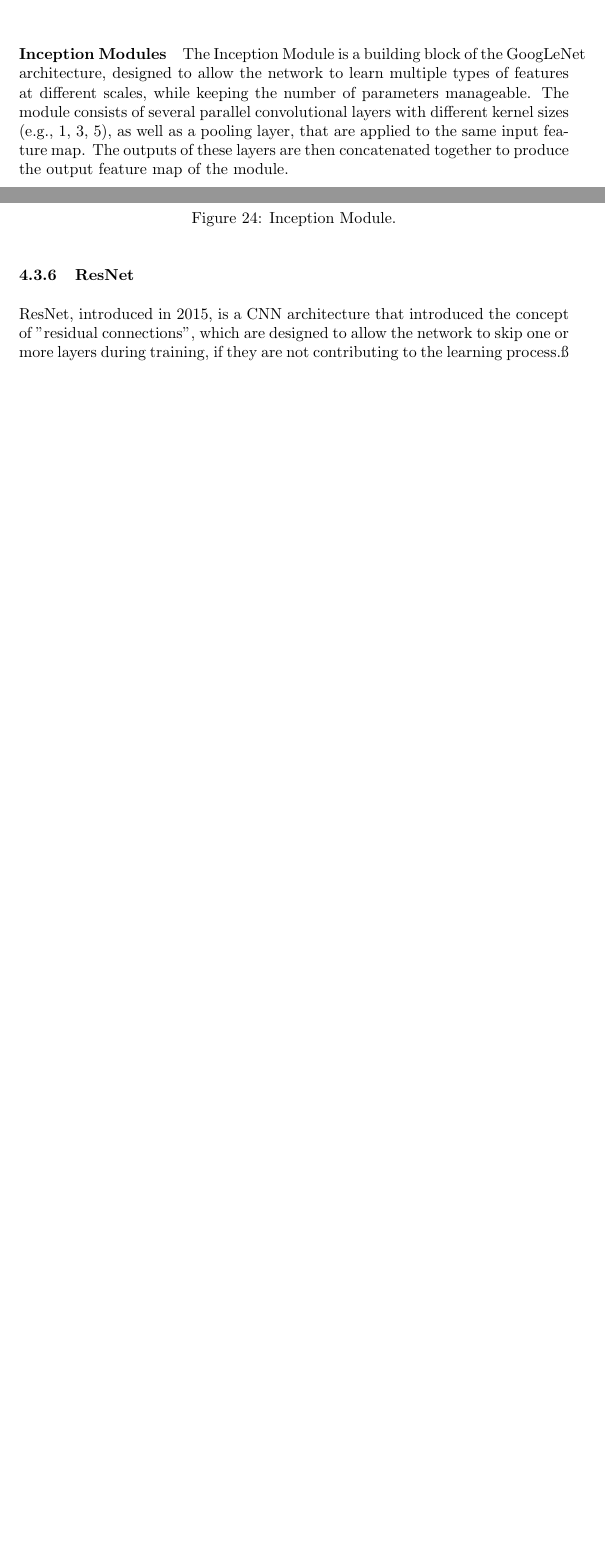
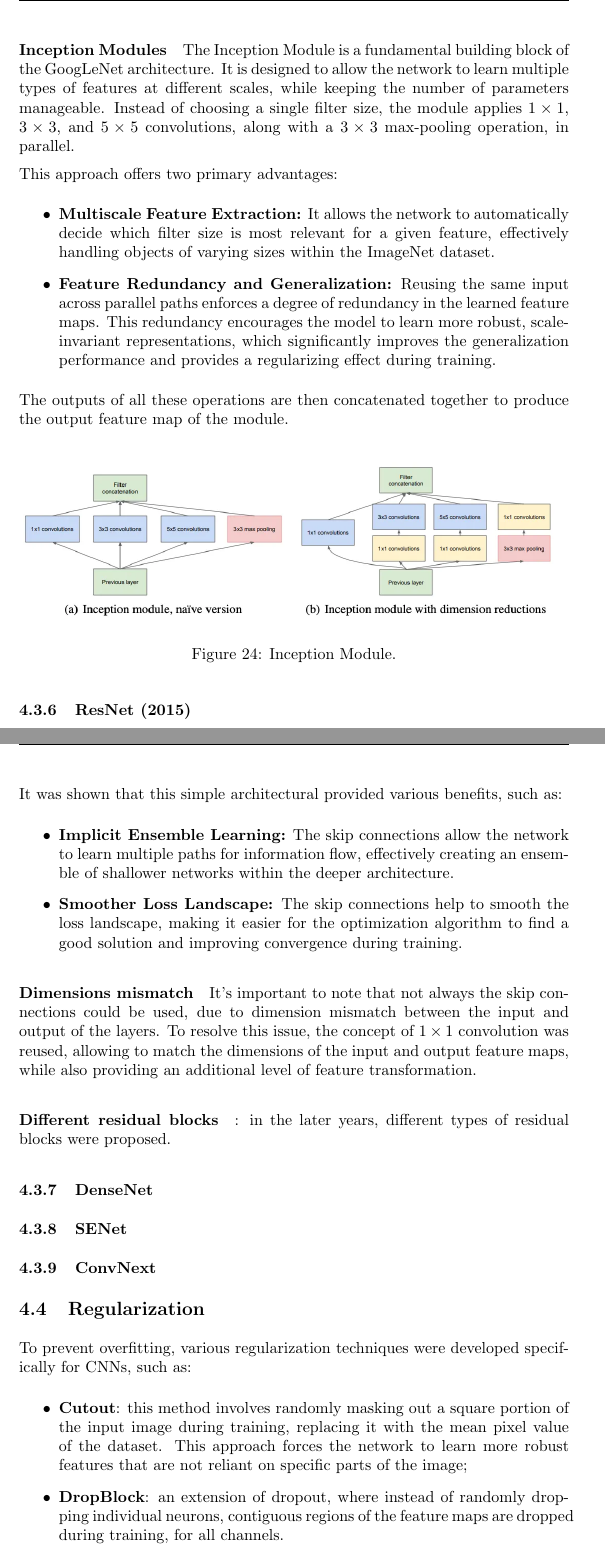
Before and after one commit to 446f6e6e79/deep-learning, a LaTeX document (main.tex, which reads LaTeX/chapters/CNN.tex): two parts of pages 52 and 53 of 53 before the commit and two parts of pages 54 and 55 of 55 after it, joined at a grey line, cut so that both start at the same text, the shorter picture padded with empty space. Compiled offline with pdfLaTeX.

Commit message:
Updates CNN

```diff
--- a/LaTeX/chapters/CNN.tex
+++ b/LaTeX/chapters/CNN.tex
@@ -180,9 +189,16 @@ to provide additional supervision to the network during training, helping to imp
 \end{figure}
 
 \paragraph{Inception Modules}
-The Inception Module is a building block of the GoogLeNet architecture, designed to allow the network to learn multiple types of features at different scales, while keeping the number of parameters manageable.
-The module consists of several parallel convolutional layers with different kernel sizes (e.g., $1$, $3$, $5$), as well as a pooling layer, that are applied to the same input feature map.
-The outputs of these layers are then concatenated together to produce the output feature map of the module.
+The Inception Module is a fundamental building block of the GoogLeNet architecture.
+It is designed to allow the network to learn multiple types of features at different scales, while keeping the number of parameters manageable.
+Instead of choosing a single filter size, the module applies $1 \times 1$, $3 \times 3$, and $5 \times 5$ convolutions, along with a $3 \times 3$ max-pooling operation, in parallel.
+
+This approach offers two primary advantages:
+\begin{itemize}
+    \item \textbf{Multiscale Feature Extraction:} It allows the network to automatically decide which filter size is most relevant for a given feature, effectively handling objects of varying sizes within the ImageNet dataset.
+    \item \textbf{Feature Redundancy and Generalization:} Reusing the same input across parallel paths enforces a degree of redundancy in the learned feature maps. This redundancy encourages the model to learn more robust, scale-invariant representations, which significantly improves the generalization performance and provides a regularizing effect during training.
+\end{itemize}
+The outputs of all these operations are then concatenated together to produce the output feature map of the module.
 
 \begin{figure}[H]
     \centering
@@ -190,6 +206,4 @@ The outputs of these layers are then concatenated together to produce the output
     \caption{Inception Module.}
 \end{figure}
 
-\subsubsection{ResNet}
-ResNet, introduced in 2015, is a CNN architecture that introduced the concept of "residual connections", which are designed to allow the network to skip one or more layers during training,
-if they are not contributing to the learning process.ß
+\subsubsection{ResNet (2015)}
@@ -195,0 +218,29 @@ if they are not contributing to the learning process.ß
+It was shown that this simple architectural provided various benefits, such as:
+\begin{itemize}
+    \item \textbf{Implicit Ensemble Learning:} The skip connections allow the network to learn multiple paths for information flow,
+    effectively creating an ensemble of shallower networks within the deeper architecture.
+    \item \textbf{Smoother Loss Landscape:} The skip connections help to smooth the loss landscape, making it easier for
+    the optimization algorithm to find a good solution and improving convergence during training.
+\end{itemize}
+
+\paragraph{Dimensions mismatch}
+It's important to note that not always the skip connections could be used, due to dimension mismatch between the input and output of the layers.
+To resolve this issue, the concept of $1 \times 1$ convolution was reused, allowing to match the dimensions of the input and output feature maps,
+while also providing an additional level of feature transformation.
+
+\paragraph{Different residual blocks}: in the later years, different types of residual blocks were proposed.
+
+\subsubsection{DenseNet}
+
+\subsubsection{SENet}
+
+\subsubsection{ConvNext}
+
+\subsection{Regularization}
+To prevent overfitting, various regularization techniques were developed specifically for CNNs, such as:
+\begin{itemize}
+    \item \textbf{Cutout}: this method involves randomly masking out a square portion of the input image during training, replacing it with the mean pixel value of the dataset.
+    This approach forces the network to learn more robust features that are not reliant on specific parts of the image;
+    \item \textbf{DropBlock}: an extension of dropout, where instead of randomly dropping individual neurons, contiguous regions of the feature maps are dropped during training,
+    for all channels.
+    \item \textbf{CutMix}: this method involves randomly cutting and pasting patches between training images.
```
Also changed, not shown: main.pdf, LaTeX/chapters/CNN.tex (32 more changed lines).
